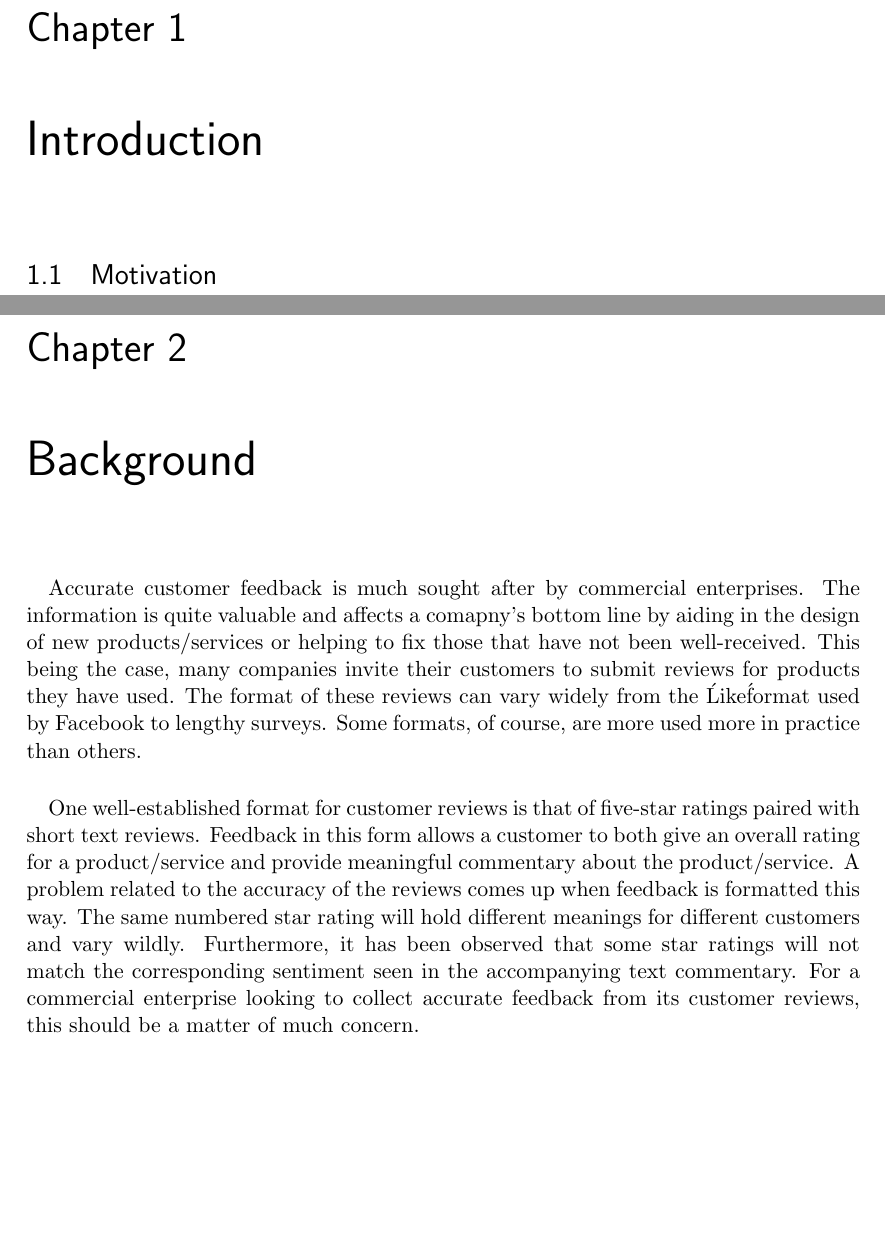
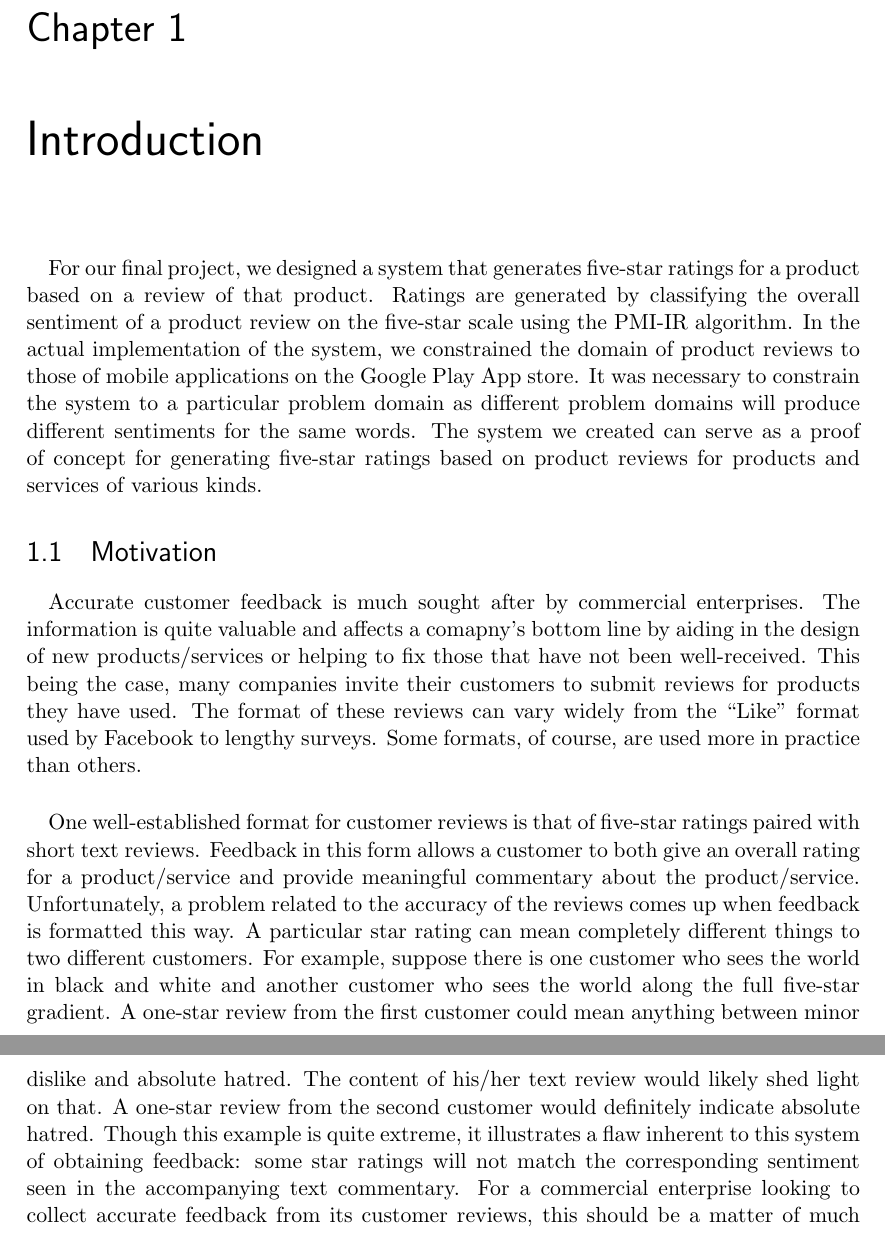
Before and after one commit to chongdashu/enellepi, a LaTeX document (report/report.tex): two parts of pages 3 and 4 of 10 before the commit and two parts of pages 3 and 4 of 11 after it, joined at a grey line, cut so that both start at the same text, the shorter picture padded with empty space. Compiled offline with pdfLaTeX.

Commit message:
fixed a small bug

```diff
--- a/report/report.tex
+++ b/report/report.tex
@@ -78,20 +78,15 @@
 
 \newpage
 \chapter{Introduction}
+
+\paragraph \indent
+For our final project, we designed a system that generates five-star ratings for a product based on a review of that product. Ratings are generated by classifying the overall sentiment of a product review on the five-star scale using the PMI-IR algorithm. In the actual implementation of the system, we constrained the domain of product reviews to those of mobile applications on the Google Play App store. It was necessary to constrain the system to a particular problem domain as different problem domains will produce different sentiments for the same words. The system we created can serve as a proof of concept for generating five-star ratings based on product reviews for products and services of various kinds.
+
 	\section{Motivation}
 
-\chapter{Background}
+\paragraph \indent
+Accurate customer feedback is much sought after by commercial enterprises. The information is quite valuable and affects a comapny's bottom line by aiding in the design of new products/services or helping to fix those that have not been well-received. This being the  case, many companies invite their customers to submit reviews for products they have used. The format of these reviews can vary widely from the ``Like" format used by Facebook to lengthy surveys. Some formats, of course, are used more in practice than others.
 
 \paragraph \indent
-Accurate customer feedback is much sought after by commercial enterprises. The information is quite valuable and affects a comapny's
-bottom line by aiding in the design of new products/services or helping to fix those that have not been well-received. This being the
-case, many companies invite their customers to submit reviews for products they have used. The format of these reviews can vary widely
-from the \'Like\' format used by Facebook to lengthy surveys. Some formats, of course, are more used more in practice than others.
+One well-established format for customer reviews is that of five-star ratings paired with short text reviews. Feedback in this form allows a customer to both give an overall rating for a product/service and provide meaningful commentary about the product/service. Unfortunately, a problem related to the accuracy of the reviews comes up when feedback is formatted this way. A particular star rating can mean completely different things to two different customers. For example, suppose there is one customer who sees the world in black and white and another customer who sees the world along the full five-star gradient. A one-star review from the first customer could mean anything between minor dislike and absolute hatred. The content of his/her text review would likely shed light on that. A one-star review from the second customer would definitely indicate absolute hatred. Though this example is quite extreme, it illustrates a flaw inherent to this system of obtaining feedback: some star ratings will not match the corresponding sentiment seen in the accompanying text commentary. For a commercial enterprise looking to collect accurate feedback from its customer reviews, this should be a matter of much concern.
 
-\paragraph \indent
-One well-established format for customer reviews is that of five-star ratings paired with short text reviews. Feedback in this form
-allows a customer to both give an overall rating for a product/service and provide meaningful commentary about the product/service. A
-problem related to the accuracy of the reviews comes up when feedback is formatted this way. The same numbered star rating will hold
-different meanings for different customers and vary wildly. Furthermore, it has been observed that some star ratings will not match
-the corresponding sentiment seen in the accompanying text commentary. For a commercial enterprise looking to collect accurate feedback
-from its customer reviews, this should be a matter of much concern.
```
Also changed, not shown: report/report.tex (15 more changed lines), 2 other files. Lines whose indentation alone changed are shown as unchanged.
